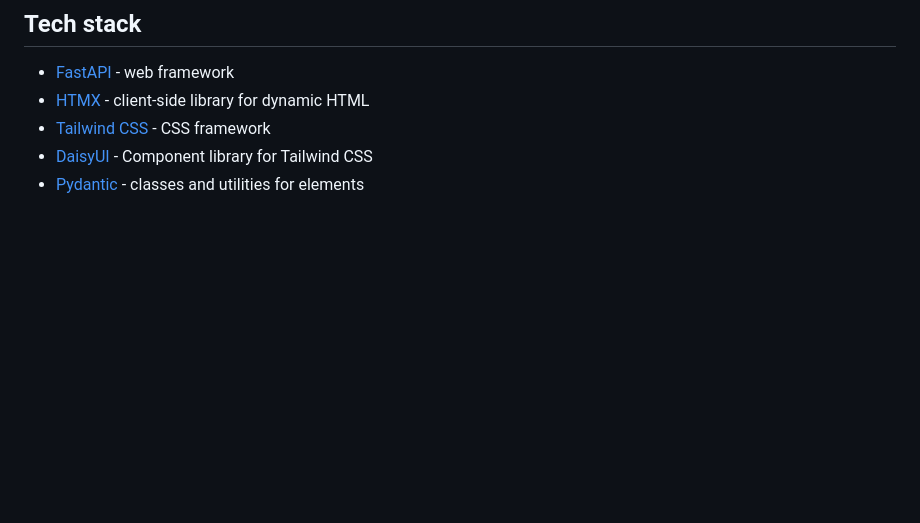
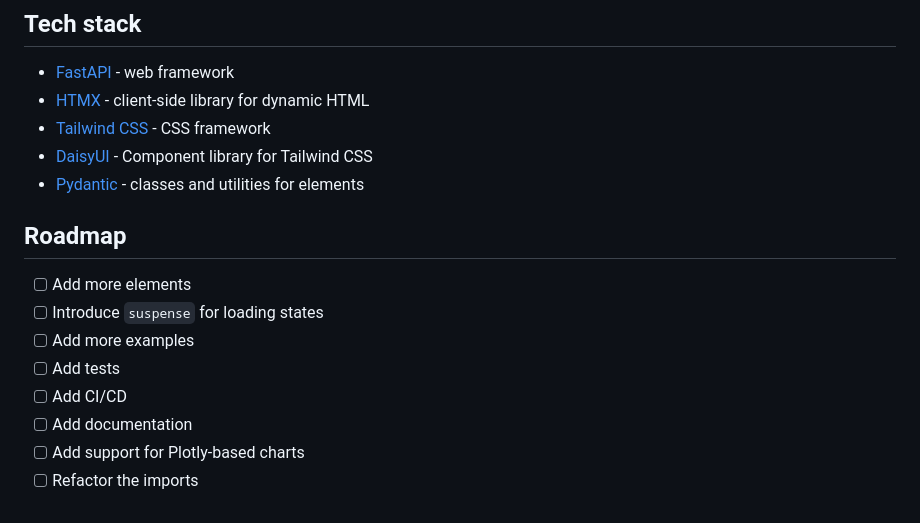
Before and after one commit to renardeinside/schorle, a Markdown page: README.md, the part around the change. GitHub-like rendering; blank space fills up the shorter version.

Commit message:
add roadmap

```diff
--- a/README.md
+++ b/README.md
@@ -227,3 +227,15 @@ uvicorn examples.simple:app --reload
 - [Tailwind CSS](https://tailwindcss.com/) - CSS framework
 - [DaisyUI](https://daisyui.com/) - Component library for Tailwind CSS
 - [Pydantic](https://docs.pydantic.dev/latest/) - classes and utilities for elements
+
+
+## Roadmap
+
+- [ ] Add more elements
+- [ ] Introduce `suspense` for loading states
+- [ ] Add more examples
+- [ ] Add tests
+- [ ] Add CI/CD
+- [ ] Add documentation
+- [ ] Add support for Plotly-based charts
+- [ ] Refactor the imports
```
